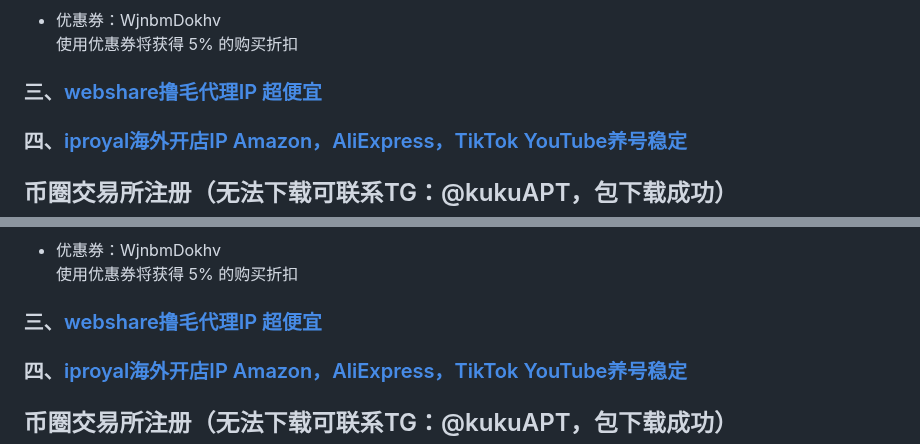
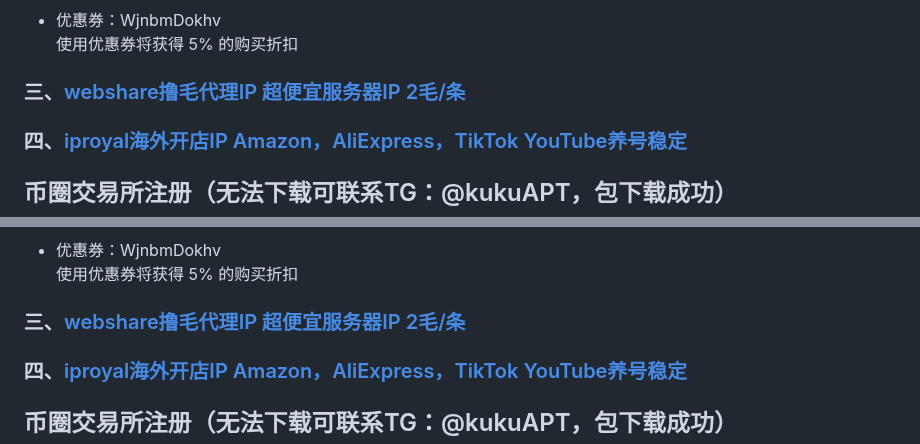
Before and after one commit to absbsa/DKIP, a Markdown page: index.md, 2 parts joined by grey strips. GitHub-like rendering.

```diff
--- a/index.md
+++ b/index.md
@@ -26,7 +26,7 @@ TG: @kukuAPT
 - 优惠券：WjnbmDokhv
   使用优惠券将获得 5% 的购买折扣
 
-### 三、[webshare撸毛代理IP  超便宜](https://www.webshare.io/?referral_code=8nsq1kjzom8f)
+### 三、[webshare撸毛代理IP  超便宜服务器IP 2毛/条](https://www.webshare.io/?referral_code=8nsq1kjzom8f)
 ### 四、[iproyal海外开店IP  Amazon，AliExpress，TikTok YouTube养号稳定](https://iproyal.cn/?r=119367)
 
 ## 币圈交易所注册（无法下载可联系TG：@kukuAPT，包下载成功）
@@ -125,7 +125,7 @@ TG：@kukuAPT
 - 优惠券：WjnbmDokhv
   使用优惠券将获得 5% 的购买折扣
 
-### 三、[webshare撸毛代理IP  超便宜](https://www.webshare.io/?referral_code=8nsq1kjzom8f)
+### 三、[webshare撸毛代理IP  超便宜服务器IP 2毛/条](https://www.webshare.io/?referral_code=8nsq1kjzom8f)
 ### 四、[iproyal海外开店IP  Amazon，AliExpress，TikTok YouTube养号稳定](https://iproyal.cn/?r=119367)
 
 ## 币圈交易所注册（无法下载可联系TG：@kukuAPT，包下载成功）
```
